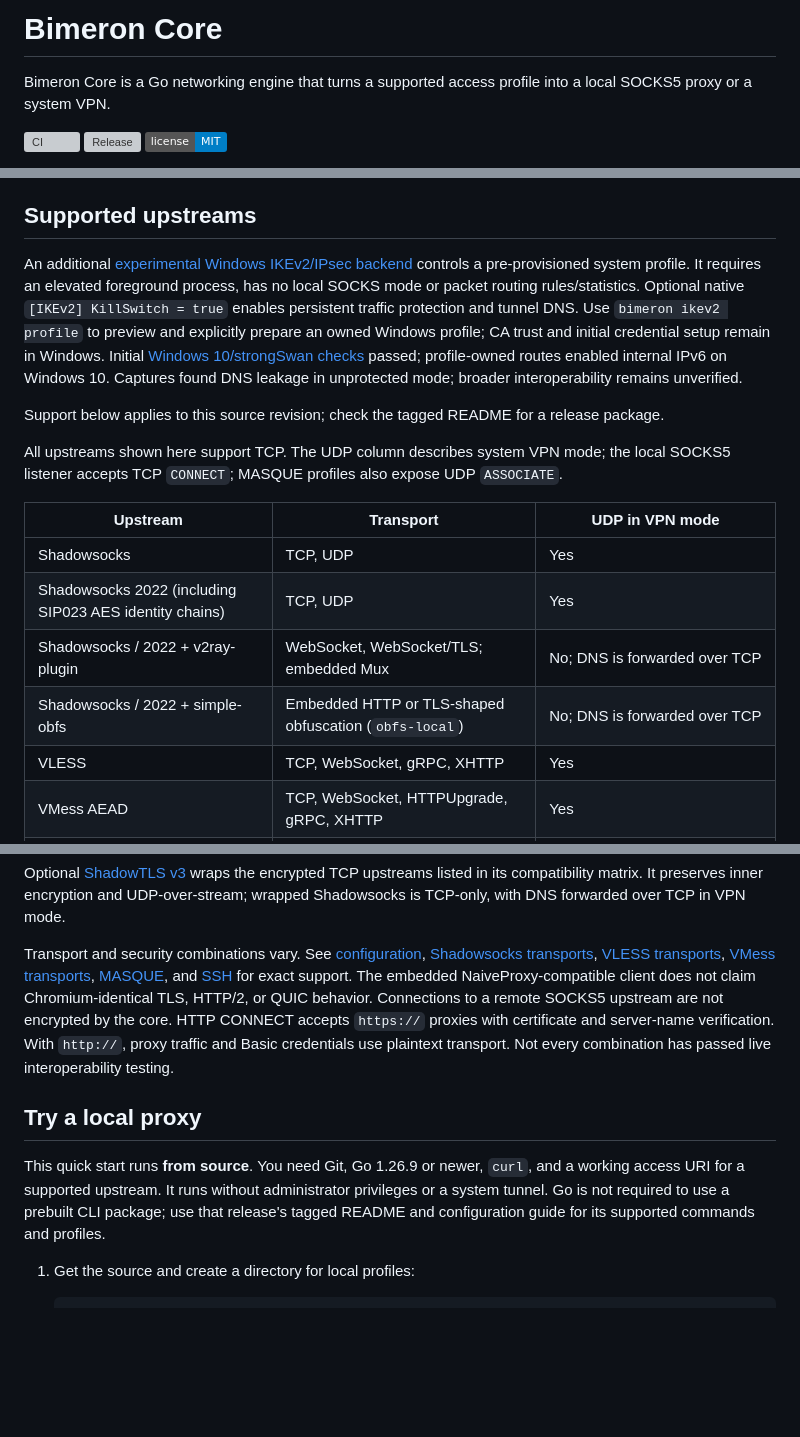
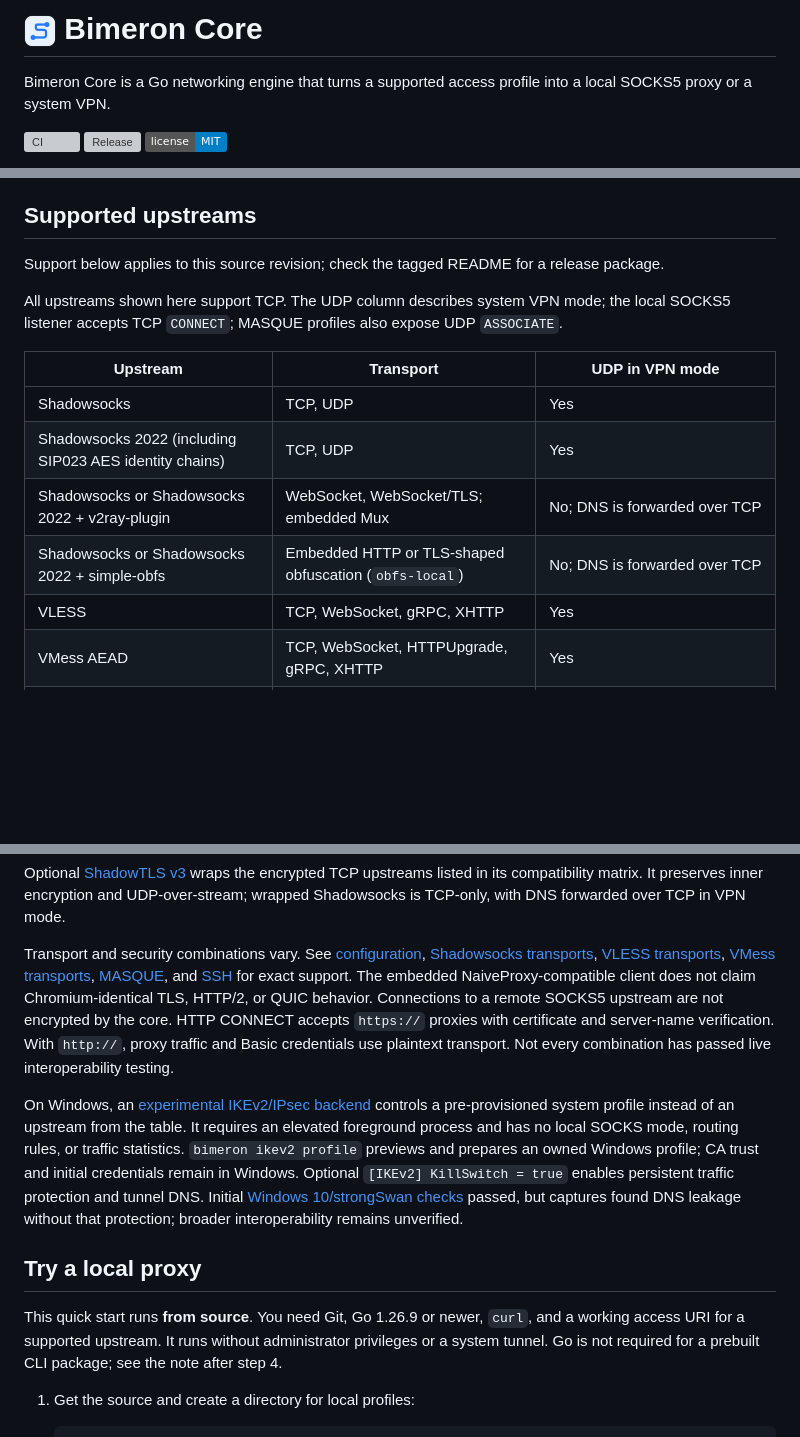
Before and after one commit to bimeron/bimeron-core, a Markdown page: README.md, 3 parts joined by grey strips. Drawn GitHub-style; pictures changed too: assets/brand/bimeron.png (added); badges without logos; blank space fills up the shorter version; grey boxes are pictures that could not be loaded.

```diff
--- a/README.md
+++ b/README.md
@@ -1,4 +1,4 @@
-# Bimeron Core
+# <img src="assets/brand/bimeron.png" alt="" width="32" height="32" align="absmiddle"> Bimeron Core
 
 Bimeron Core is a Go networking engine that turns a supported access profile into a local
 SOCKS5 proxy or a system VPN.
@@ -35,16 +35,6 @@ Git revision you are viewing. For a downloaded package, open its entry in
 
 ## Supported upstreams
 
-An additional [experimental Windows IKEv2/IPsec backend](docs/IKEV2.MD) controls
-a pre-provisioned system profile. It requires an elevated foreground process,
-has no local SOCKS mode or packet routing rules/statistics. Optional native
-`[IKEv2] KillSwitch = true` enables persistent traffic protection and tunnel DNS.
-Use `bimeron ikev2 profile` to preview and explicitly prepare an owned Windows
-profile; CA trust and initial credential setup remain in Windows.
-Initial [Windows 10/strongSwan checks](docs/IKEV2_LIVE_VALIDATION.MD)
-passed; profile-owned routes enabled internal IPv6 on Windows 10. Captures found
-DNS leakage in unprotected mode; broader interoperability remains unverified.
-
 Support below applies to this source revision; check the tagged README for a release package.
 
 All upstreams shown here support TCP. The UDP column describes system VPN mode; the local
@@ -54,8 +44,8 @@ SOCKS5 listener accepts TCP `CONNECT`; MASQUE profiles also expose UDP `ASSOCIAT
 | --- | --- | --- |
 | Shadowsocks | TCP, UDP | Yes |
 | Shadowsocks 2022 (including SIP023 AES identity chains) | TCP, UDP | Yes |
-| Shadowsocks / 2022 + v2ray-plugin | WebSocket, WebSocket/TLS; embedded Mux | No; DNS is forwarded over TCP |
-| Shadowsocks / 2022 + simple-obfs | Embedded HTTP or TLS-shaped obfuscation (`obfs-local`) | No; DNS is forwarded over TCP |
+| Shadowsocks or Shadowsocks 2022 + v2ray-plugin | WebSocket, WebSocket/TLS; embedded Mux | No; DNS is forwarded over TCP |
+| Shadowsocks or Shadowsocks 2022 + simple-obfs | Embedded HTTP or TLS-shaped obfuscation (`obfs-local`) | No; DNS is forwarded over TCP |
 | VLESS | TCP, WebSocket, gRPC, XHTTP | Yes |
 | VMess AEAD | TCP, WebSocket, HTTPUpgrade, gRPC, XHTTP | Yes |
 | Trojan | TCP, WebSocket, gRPC over TLS | Yes |
@@ -75,18 +65,26 @@ wrapped Shadowsocks is TCP-only, with DNS forwarded over TCP in VPN mode.
 Transport and security combinations vary. See [configuration](docs/CONF.MD),
 [Shadowsocks transports](docs/SHADOWSOCKS_TRANSPORTS.MD),
 [VLESS transports](docs/VLESS_TRANSPORTS.MD), [VMess transports](docs/VMESS_TRANSPORTS.MD),
-[MASQUE](docs/MASQUE.MD), and [SSH](docs/SSH.MD) for exact support. The embedded NaiveProxy-compatible client does not
-claim Chromium-identical TLS, HTTP/2, or QUIC behavior. Connections to a remote SOCKS5 upstream are not
-encrypted by the core. HTTP CONNECT accepts `https://` proxies with certificate and server-name
-verification. With `http://`, proxy traffic and Basic credentials use plaintext transport.
-Not every combination has passed live interoperability testing.
+[MASQUE](docs/MASQUE.MD), and [SSH](docs/SSH.MD) for exact support. The embedded
+NaiveProxy-compatible client does not claim Chromium-identical TLS, HTTP/2, or QUIC behavior.
+Connections to a remote SOCKS5 upstream are not encrypted by the core. HTTP CONNECT accepts
+`https://` proxies with certificate and server-name verification. With `http://`, proxy traffic
+and Basic credentials use plaintext transport. Not every combination has passed live
+interoperability testing.
+
+On Windows, an [experimental IKEv2/IPsec backend](docs/IKEV2.MD) controls a pre-provisioned
+system profile instead of an upstream from the table. It requires an elevated foreground process
+and has no local SOCKS mode, routing rules, or traffic statistics. `bimeron ikev2 profile`
+previews and prepares an owned Windows profile; CA trust and initial credentials remain in
+Windows. Optional `[IKEv2] KillSwitch = true` enables persistent traffic protection and tunnel
+DNS. Initial [Windows 10/strongSwan checks](docs/IKEV2_LIVE_VALIDATION.MD) passed, but captures
+found DNS leakage without that protection; broader interoperability remains unverified.
 
 ## Try a local proxy
 
 This quick start runs **from source**. You need Git, Go 1.26.9 or newer, `curl`, and a working
 access URI for a supported upstream. It runs without administrator privileges or a system
-tunnel. Go is not required to use a prebuilt CLI package; use that release's tagged README
-and configuration guide for its supported commands and profiles.
+tunnel. Go is not required for a prebuilt CLI package; see the note after step 4.
 
 1. Get the source and create a directory for local profiles:
 
```
Also changed, not shown: other parts of README.md (+8 -1 lines), assets/brand/README.md (+9 -3 lines), 1 other file.
